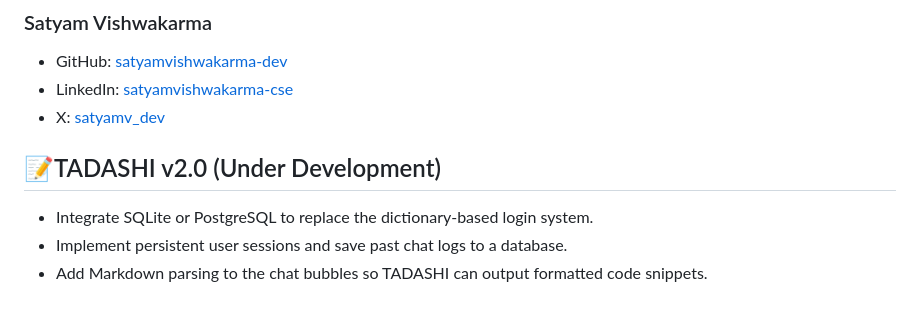
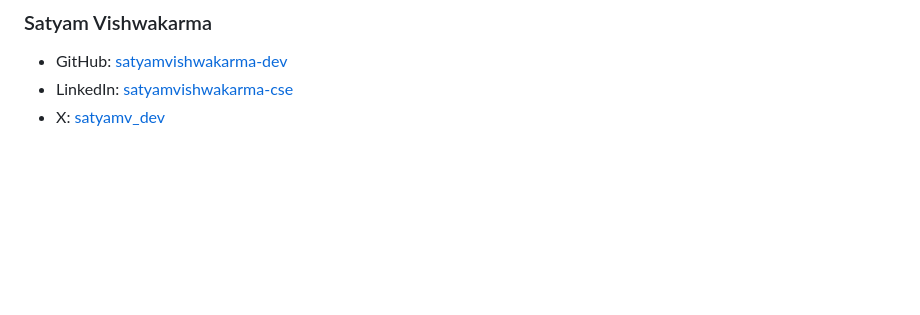
Before and after one commit to satyamvishwakarma-dev/TADASHI, a Markdown page: README.md, the part around the change. GitHub-like rendering; blank space fills up the shorter version.

Commit message:
Update README
Removed development goals for TADASHI v2.0 from README.

```diff
--- a/README.md
+++ b/README.md
@@ -83,8 +83,3 @@ TADASHI/
 * GitHub: [satyamvishwakarma-dev](https://github.com/satyamvishwakarma-dev)
 * LinkedIn: [satyamvishwakarma-cse](https://www.linkedin.com/in/satyamvishwakarma-cse/)
 * X: [satyamv_dev](https://x.com/satyamv_dev)
-
-## 📝TADASHI v2.0 (Under Development)
-* Integrate SQLite or PostgreSQL to replace the dictionary-based login system.
-* Implement persistent user sessions and save past chat logs to a database.
-* Add Markdown parsing to the chat bubbles so TADASHI can output formatted code snippets.
```
